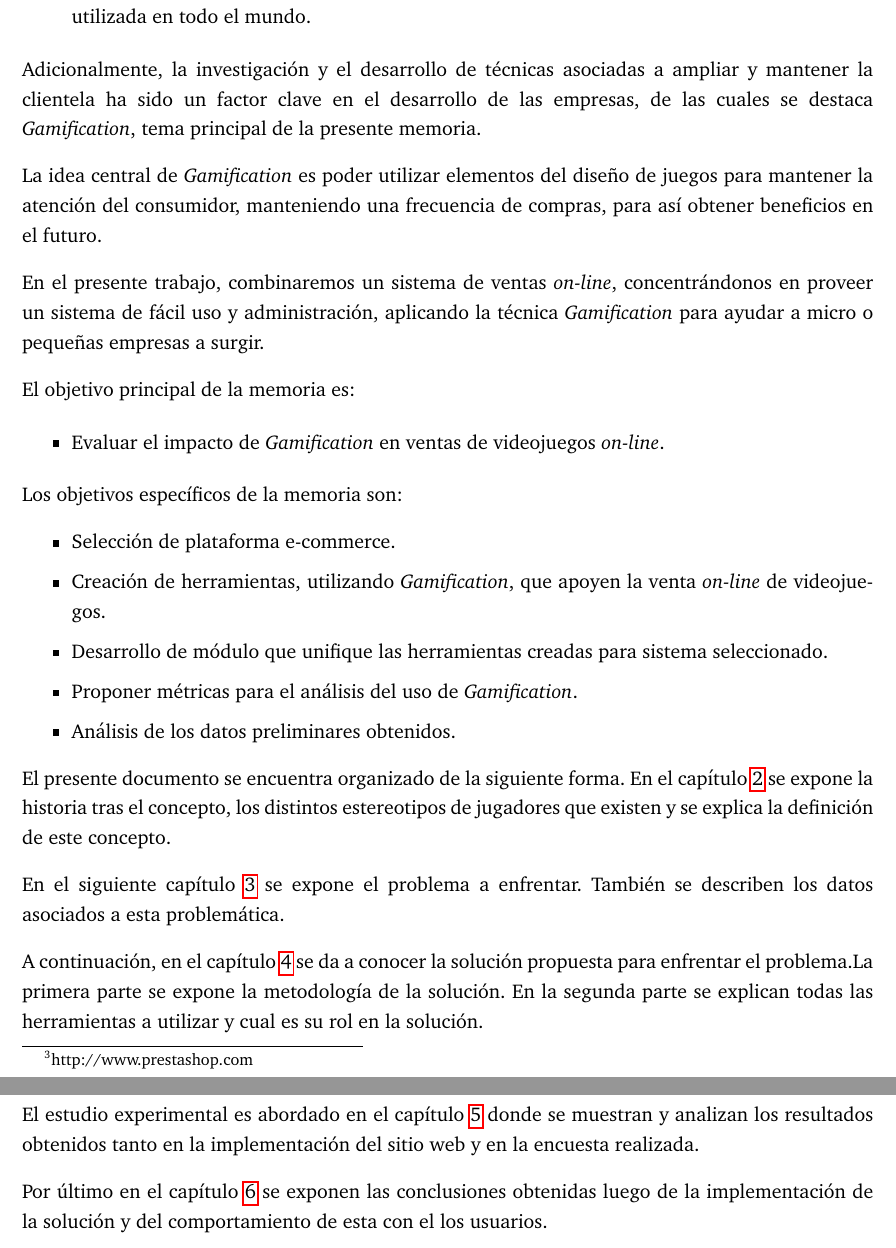
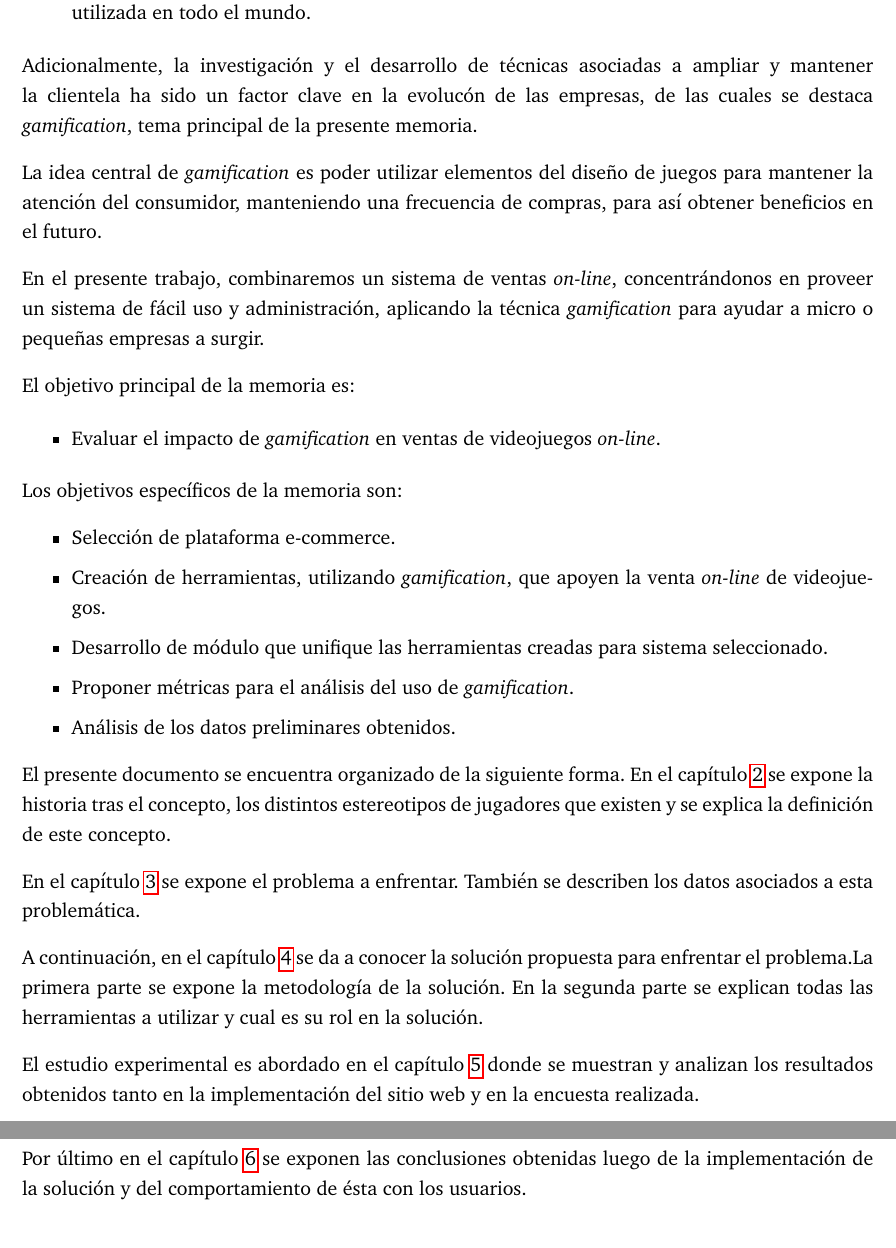
Before and after one commit to ivillacu/Memoria, a LaTeX document (Escrito/memoria_pregrado.tex, which reads Escrito/include/introduccion.tex): two parts of pages 7 and 8 of 44, joined at a grey line, cut so that both start at the same text. Compiled offline with pdfLaTeX.

Commit message:
Terminada corrección Introducción

```diff
--- a/Escrito/include/introduccion.tex
+++ b/Escrito/include/introduccion.tex
@@ -28,7 +28,7 @@ de tiendas virtuales, de los que podemos destacar:
         y mantención lo hacen ser utilizado por micro o pequeñas empresas hasta
         grandes multinacionales como Cosmopolitan.
 
-    \item {\bf Prestashop}~\footnote{http://www.prestashop.com}:
+    \item {\bf Prestashop} \cite{Prestashop}:
         Solución OpenSource para tiendas \emph{on-line} no tan conocida en la actualidad
         pero ha crecido en uso en los últimos años.
         Su gran catálogo de traducciones la hace ser utilizada en todo el mundo.
@@ -36,31 +36,31 @@ de tiendas virtuales, de los que podemos destacar:
 \end{itemize}
 
 Adicionalmente, la investigación y el desarrollo de técnicas asociadas a ampliar
-y mantener la clientela ha sido un factor clave en el desarrollo de las empresas,
-de las cuales se destaca {\GAM}, tema principal de la presente memoria.
+y mantener la clientela ha sido un factor clave en la evolucón de las empresas,
+de las cuales se destaca {\gam}, tema principal de la presente memoria.
 
-La idea central de  {\GAM} es poder utilizar elementos del diseño de juegos
+La idea central de  {\gam} es poder utilizar elementos del diseño de juegos
 para mantener la atención del consumidor, manteniendo una frecuencia de compras,
 para así obtener beneficios en el futuro.
 
 En el presente trabajo, combinaremos un sistema de ventas \emph{on-line}, concentrándonos
-en proveer un sistema de fácil uso y administración, aplicando la técnica {\GAM}
+en proveer un sistema de fácil uso y administración, aplicando la técnica {\gam}
 para ayudar a micro o pequeñas empresas a surgir.
 
 El objetivo principal de la memoria es:
 
 \begin{itemize}
-    \item Evaluar el impacto de {\GAM} en ventas de videojuegos \emph{on-line}.
+    \item Evaluar el impacto de {\gam} en ventas de videojuegos \emph{on-line}.
 \end{itemize}
 
 Los objetivos específicos de la memoria son:
 \begin{itemize}
     \item Selección de plataforma e-commerce.
-    \item Creación de herramientas, utilizando {\GAM}, que apoyen la
+    \item Creación de herramientas, utilizando {\gam}, que apoyen la
           venta \emph{on-line} de videojuegos.
     \item Desarrollo de módulo que unifique las herramientas creadas para sistema
           seleccionado.
-    \item Proponer métricas para el análisis del uso de {\GAM}.
+    \item Proponer métricas para el análisis del uso de {\gam}.
     \item Análisis de los datos preliminares obtenidos.
 \end{itemize}
 
@@ -69,7 +69,7 @@ En el capítulo~\ref{ch:gamification} se expone la historia tras
 el concepto, los distintos estereotipos de jugadores que existen y
 se explica la definición de este concepto.
 
-En el siguiente capítulo~\ref{ch:desc} se expone el problema a enfrentar.
+En el capítulo~\ref{ch:desc} se expone el problema a enfrentar.
 También se describen los datos asociados a esta problemática.
 
 A continuación, en el capítulo~\ref{ch:solucion} se da a conocer la solución
@@ -82,5 +82,5 @@ se muestran y analizan los resultados obtenidos tanto en la implementación
 del sitio web y en la encuesta realizada.
 
 Por último en el capítulo~\ref{ch:conclusiones} se exponen las conclusiones
-obtenidas luego de la implementación de la solución y del comportamiento de esta
-con el los usuarios.
+obtenidas luego de la implementación de la solución y del comportamiento de ésta
+con los usuarios.
--- a/Escrito/memoria_pregrado.tex
+++ b/Escrito/memoria_pregrado.tex
@@ -139,6 +139,7 @@ urlcolor=cyan,
 % Comentarios
 \newcommand{\cmf}{\textcolor{red}{CMF:}\textcolor{blue}}
 \newcommand{\GAM}{\emph{Gamification}}
+\newcommand{\gam}{\emph{gamification}}
 
 % Cambiar "Bibliography" a "Bibliografía"
 \renewcommand{\bibname}{Bibliografía}
```
Also changed, not shown: Escrito/references.bib (+20 -0 lines), Escrito/include/introduccion.tex (16 more changed lines).
